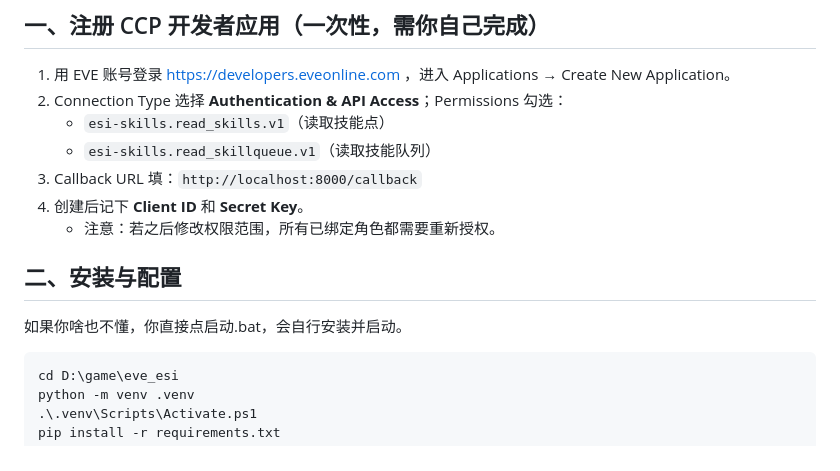
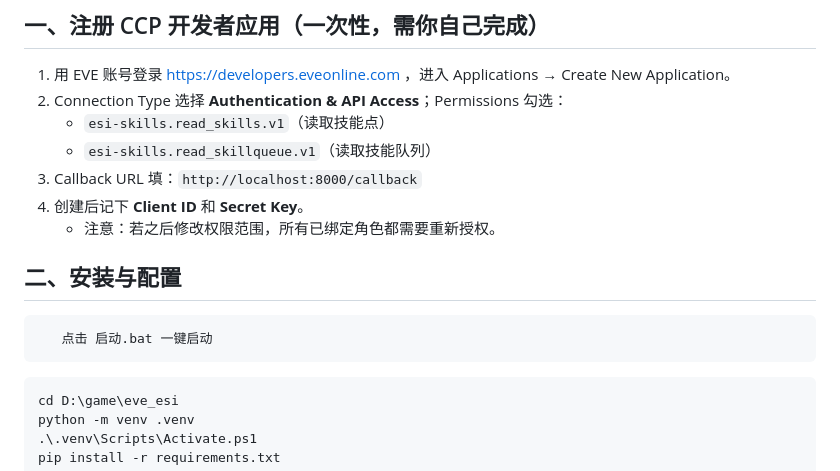
Before and after one commit to kingsring/EVE-PIG-MANAGEMENT-SYSTEM, a Markdown page: README.md, the part around the change. Rendered like a GitHub page.

````diff
--- a/README.md
+++ b/README.md
@@ -16,9 +16,14 @@
 4. 创建后记下 **Client ID** 和 **Secret Key**。
    - 注意：若之后修改权限范围，所有已绑定角色都需要重新授权。
 
+
+
+
 ## 二、安装与配置
 
-如果你啥也不懂，你直接点启动.bat，会自行安装并启动。
+```
+   点击 启动.bat 一键启动
+```
 
 ```powershell
 cd D:\game\eve_esi
````
